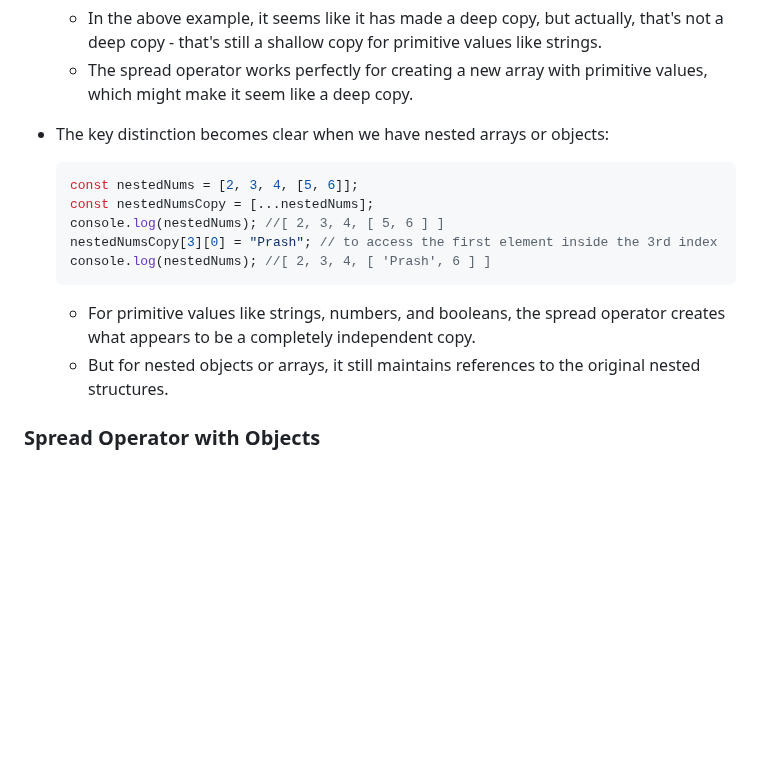
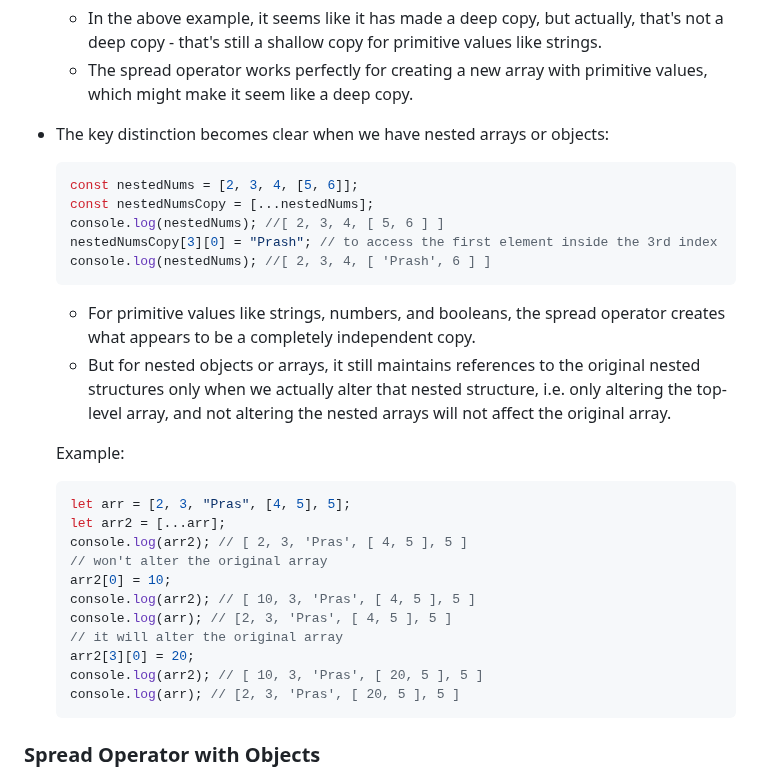
Before and after one commit to ITx-prash/21DaysOfCode, a Markdown page: Day-04/README.md, the part around the change. GitHub-like rendering; blank space fills up the shorter version.

Commit message:
Update README with examples of spread operator usage for arrays and objects

````diff
--- a/Day-04/README.md
+++ b/Day-04/README.md
@@ -81,6 +81,7 @@ console.log(popped);
   - The spread operator works perfectly for creating a new array with primitive values, which might make it seem like a deep copy.
 
 - The key distinction becomes clear when we have nested arrays or objects:
+
   ```javascript
   const nestedNums = [2, 3, 4, [5, 6]];
   const nestedNumsCopy = [...nestedNums];
@@ -88,8 +89,25 @@ console.log(popped);
   nestedNumsCopy[3][0] = "Prash"; // to access the first element inside the 3rd index
   console.log(nestedNums); //[ 2, 3, 4, [ 'Prash', 6 ] ]
   ```
+
   - For primitive values like strings, numbers, and booleans, the spread operator creates what appears to be a completely independent copy.
-  - But for nested objects or arrays, it still maintains references to the original nested structures.
+  - But for nested objects or arrays, it still maintains references to the original nested structures only when we actually alter that nested structure, i.e. only altering the top-level array, and not altering the nested arrays will not affect the original array.
+
+  Example:
+
+  ```javascript
+  let arr = [2, 3, "Pras", [4, 5], 5];
+  let arr2 = [...arr];
+  console.log(arr2); // [ 2, 3, 'Pras', [ 4, 5 ], 5 ]
+  // won't alter the original array
+  arr2[0] = 10;
+  console.log(arr2); // [ 10, 3, 'Pras', [ 4, 5 ], 5 ]
+  console.log(arr); // [2, 3, 'Pras', [ 4, 5 ], 5 ]
+  // it will alter the original array
+  arr2[3][0] = 20;
+  console.log(arr2); // [ 10, 3, 'Pras', [ 20, 5 ], 5 ]
+  console.log(arr); // [2, 3, 'Pras', [ 20, 5 ], 5 ]
+  ```
 
 ### Spread Operator with Objects
 
````
